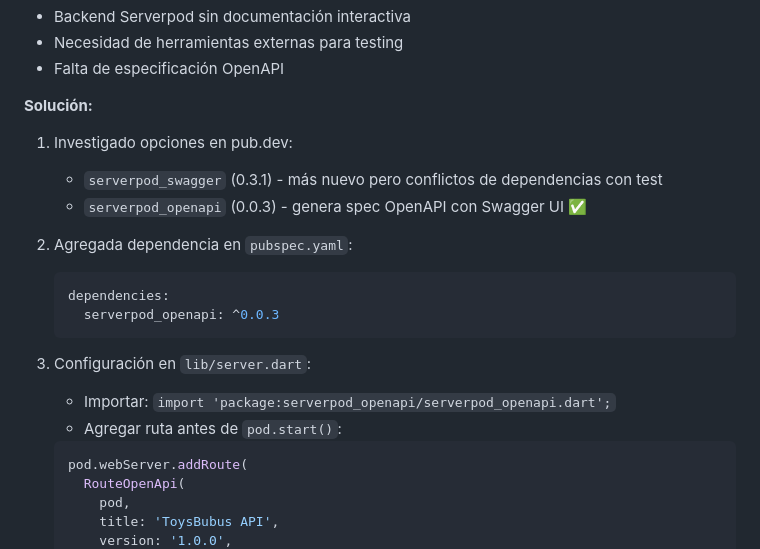
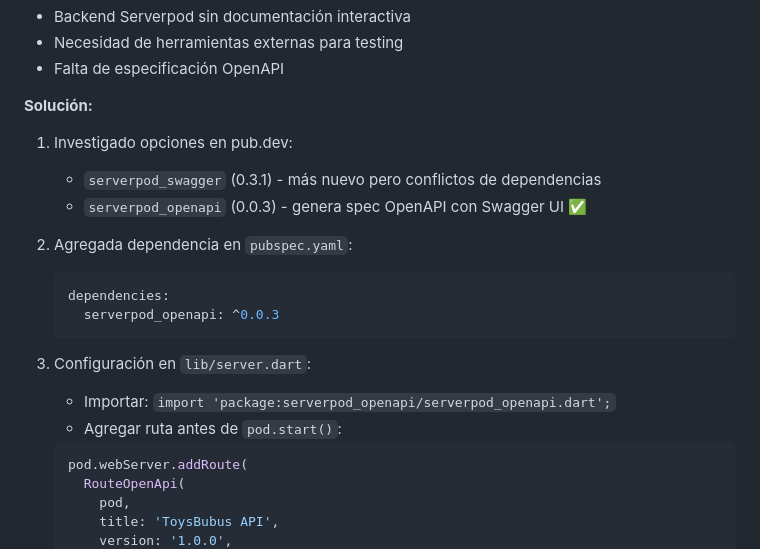
Before and after one commit to BryanTevillo/toysbubus, a Markdown page: docs/dev-log.md, the part around the change. Rendered like a GitHub page.

Commit message:
fix(docs): correct markdown formatting in dev-log
- Fix line wrapping issues in code blocks
- Ensure proper YAML formatting in examples
- Clean up dev-log structure for better readability

````diff
--- a/docs/dev-log.md
+++ b/docs/dev-log.md
@@ -16,7 +16,7 @@ No había forma fácil de testear los endpoints del backend. Swagger UI permitir
 
 **Solución:**
 1. Investigado opciones en pub.dev:
-   - `serverpod_swagger` (0.3.1) - más nuevo pero conflictos de dependencias con test
+   - `serverpod_swagger` (0.3.1) - más nuevo pero conflictos de dependencias
    - `serverpod_openapi` (0.0.3) - genera spec OpenAPI con Swagger UI ✅
 
 2. Agregada dependencia en `pubspec.yaml`:
@@ -28,6 +28,7 @@ No había forma fácil de testear los endpoints del backend. Swagger UI permitir
 3. Configuración en `lib/server.dart`:
    - Importar: `import 'package:serverpod_openapi/serverpod_openapi.dart';`
    - Agregar ruta antes de `pod.start()`:
+
    ```dart
    pod.webServer.addRoute(
      RouteOpenApi(
````
